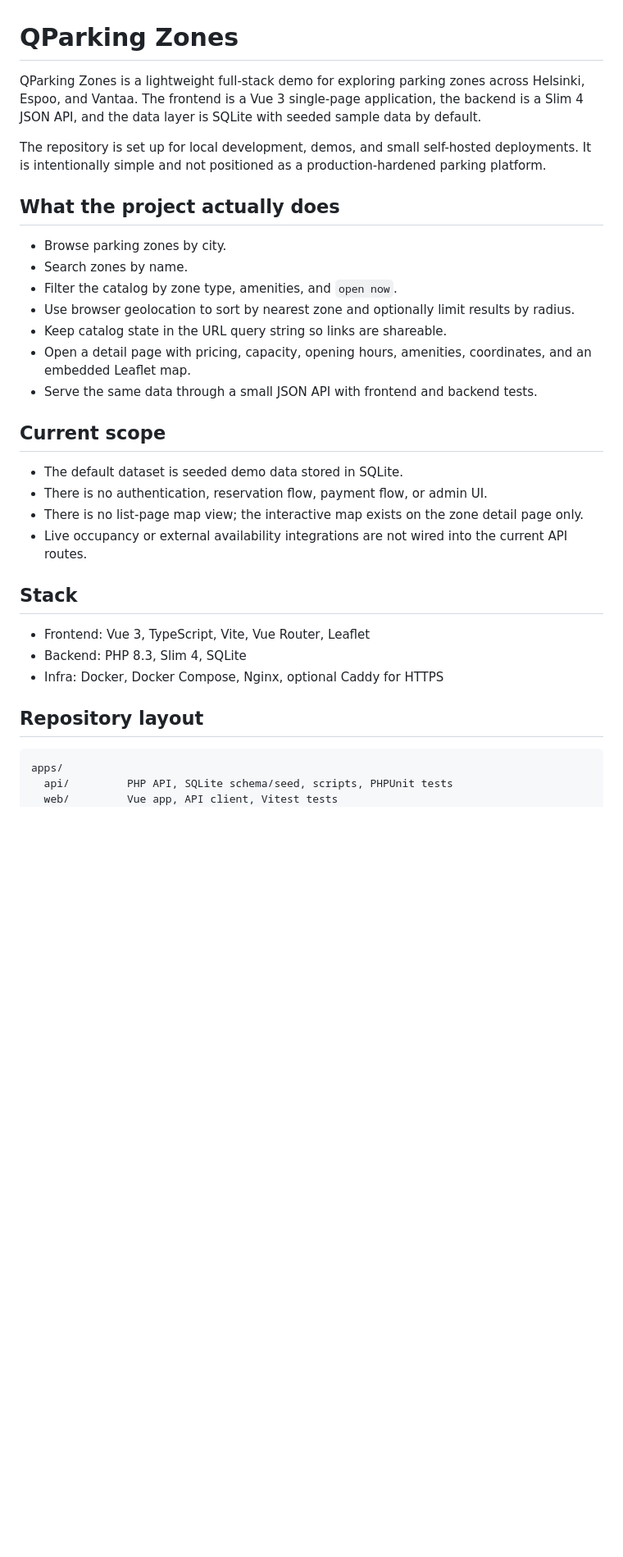
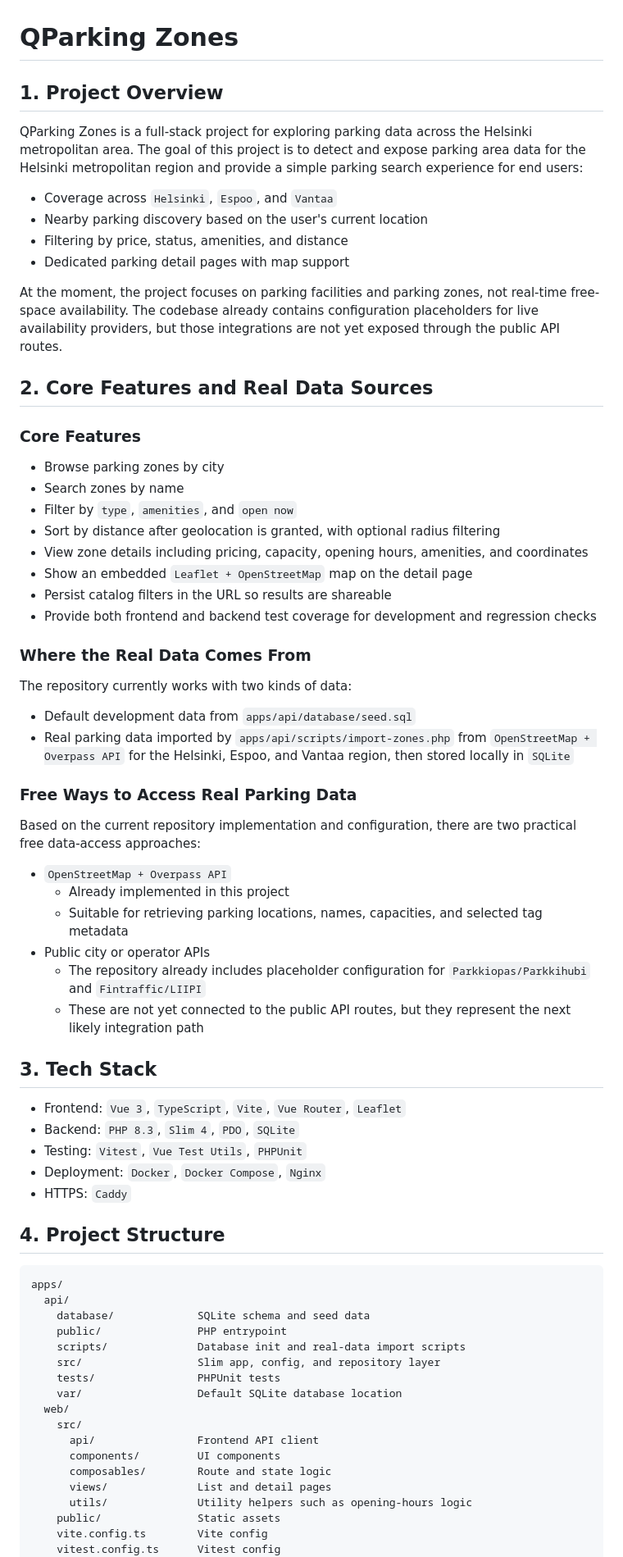
Before and after one commit to rootSunc/QParkingZone, a Markdown page: README.md, the part around the change printed below. Shown: that part at 82% size. Drawn GitHub-style; blank space fills up the shorter version.

Commit message:
Update readme file based on the current scope

````diff
--- a/README.md
+++ b/README.md
@@ -1,36 +1,75 @@
 # QParking Zones
 
-QParking Zones is a lightweight full-stack demo for exploring parking zones across Helsinki, Espoo, and Vantaa. The frontend is a Vue 3 single-page application, the backend is a Slim 4 JSON API, and the data layer is SQLite with seeded sample data by default.
+## 1. Project Overview
 
-The repository is set up for local development, demos, and small self-hosted deployments. It is intentionally simple and not positioned as a production-hardened parking platform.
+QParking Zones is a full-stack project for exploring parking data across the Helsinki metropolitan area. The goal of this project is to detect and expose parking area data for the Helsinki metropolitan region and provide a simple parking search experience for end users:
 
-## What the project actually does
+- Coverage across `Helsinki`, `Espoo`, and `Vantaa`
+- Nearby parking discovery based on the user's current location
+- Filtering by price, status, amenities, and distance
+- Dedicated parking detail pages with map support
 
-- Browse parking zones by city.
-- Search zones by name.
-- Filter the catalog by zone type, amenities, and `open now`.
-- Use browser geolocation to sort by nearest zone and optionally limit results by radius.
-- Keep catalog state in the URL query string so links are shareable.
-- Open a detail page with pricing, capacity, opening hours, amenities, coordinates, and an embedded Leaflet map.
-- Serve the same data through a small JSON API with frontend and backend tests.
+At the moment, the project focuses on parking facilities and parking zones, not real-time free-space availability. The codebase already contains configuration placeholders for live availability providers, but those integrations are not yet exposed through the public API routes.
 
-## Current scope
+## 2. Core Features and Real Data Sources
 
-- The default dataset is seeded demo data stored in SQLite.
-- There is no authentication, reservation flow, payment flow, or admin UI.
-- There is no list-page map view; the interactive map exists on the zone detail page only.
-- Live occupancy or external availability integrations are not wired into the current API routes.
+### Core Features
 
-## Stack
+- Browse parking zones by city
+- Search zones by name
+- Filter by `type`, `amenities`, and `open now`
+- Sort by distance after geolocation is granted, with optional radius filtering
+- View zone details including pricing, capacity, opening hours, amenities, and coordinates
+- Show an embedded `Leaflet + OpenStreetMap` map on the detail page
+- Persist catalog filters in the URL so results are shareable
+- Provide both frontend and backend test coverage for development and regression checks
 
-- Frontend: Vue 3, TypeScript, Vite, Vue Router, Leaflet
-- Backend: PHP 8.3, Slim 4, SQLite
-- Infra: Docker, Docker Compose, Nginx, optional Caddy for HTTPS
+### Where the Real Data Comes From
 
-## Repository layout
+The repository currently works with two kinds of data:
+
+- Default development data from `apps/api/database/seed.sql`
+- Real parking data imported by `apps/api/scripts/import-zones.php` from `OpenStreetMap + Overpass API` for the Helsinki, Espoo, and Vantaa region, then stored locally in `SQLite`
+
+### Free Ways to Access Real Parking Data
+
+Based on the current repository implementation and configuration, there are two practical free data-access approaches:
+
+- `OpenStreetMap + Overpass API`
+  - Already implemented in this project
+  - Suitable for retrieving parking locations, names, capacities, and selected tag metadata
+- Public city or operator APIs
+  - The repository already includes placeholder configuration for `Parkkiopas/Parkkihubi` and `Fintraffic/LIIPI`
+  - These are not yet connected to the public API routes, but they represent the next likely integration path
+
+
+## 3. Tech Stack
+
+- Frontend: `Vue 3`, `TypeScript`, `Vite`, `Vue Router`, `Leaflet`
+- Backend: `PHP 8.3`, `Slim 4`, `PDO`, `SQLite`
+- Testing: `Vitest`, `Vue Test Utils`, `PHPUnit`
+- Deployment: `Docker`, `Docker Compose`, `Nginx`
+- HTTPS: `Caddy`
+
+## 4. Project Structure
 
 ```text
 apps/
-  api/         PHP API, SQLite schema/seed, scripts, PHPUnit tests
-  web/         Vue app, API client, Vitest tests
+  api/
+    database/             SQLite schema and seed data
+    public/               PHP entrypoint
+    scripts/              Database init and real-data import scripts
+    src/                  Slim app, config, and repository layer
+    tests/                PHPUnit tests
+    var/                  Default SQLite database location
+  web/
+    src/
+      api/                Frontend API client
+      components/         UI components
+      composables/        Route and state logic
+      views/              List and detail pages
+      utils/              Utility helpers such as opening-hours logic
+    public/               Static assets
+    vite.config.ts        Vite config
+    vitest.config.ts      Vitest config
 infra/
````
Also changed, not shown: other parts of README.md (+131 -174 lines).
